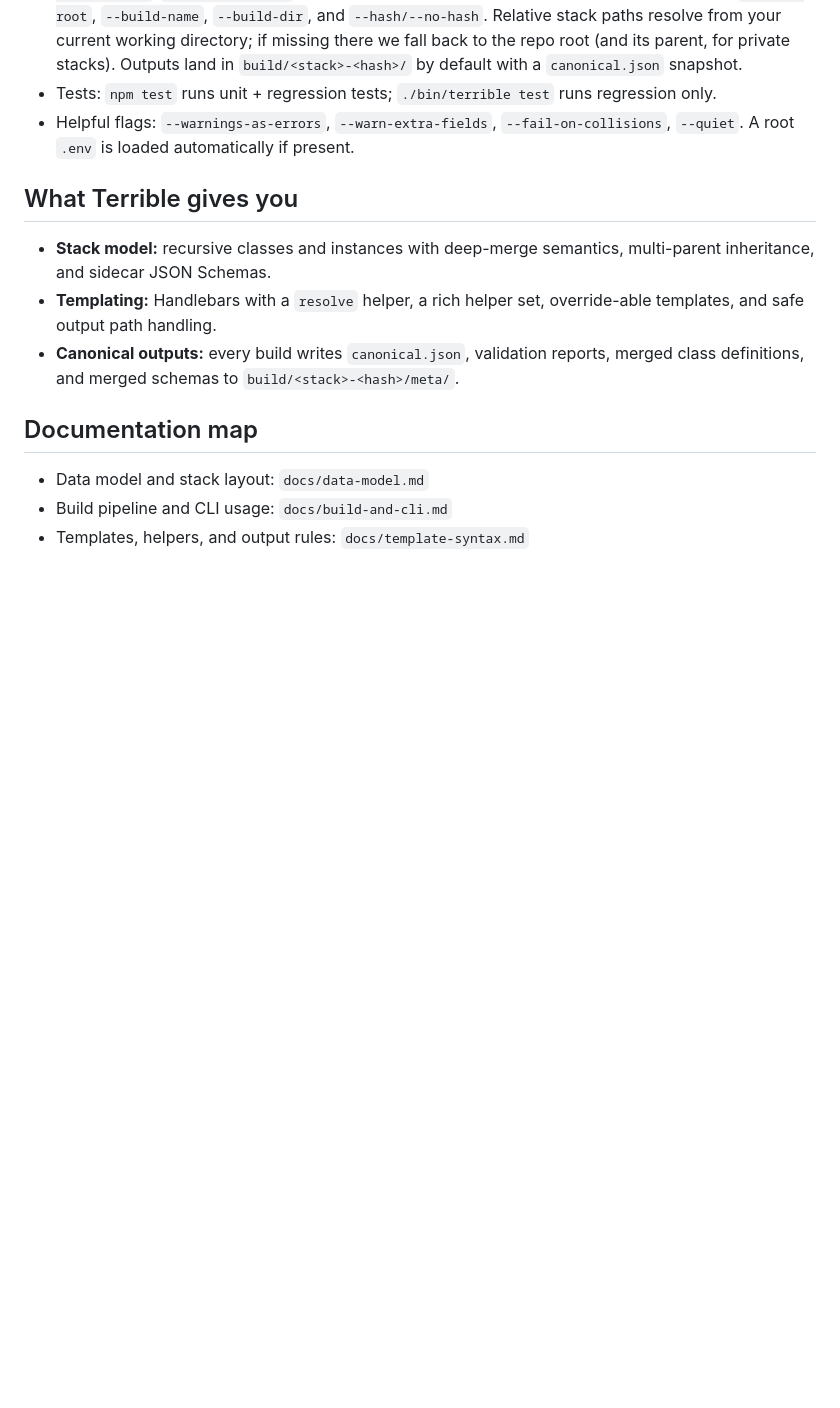
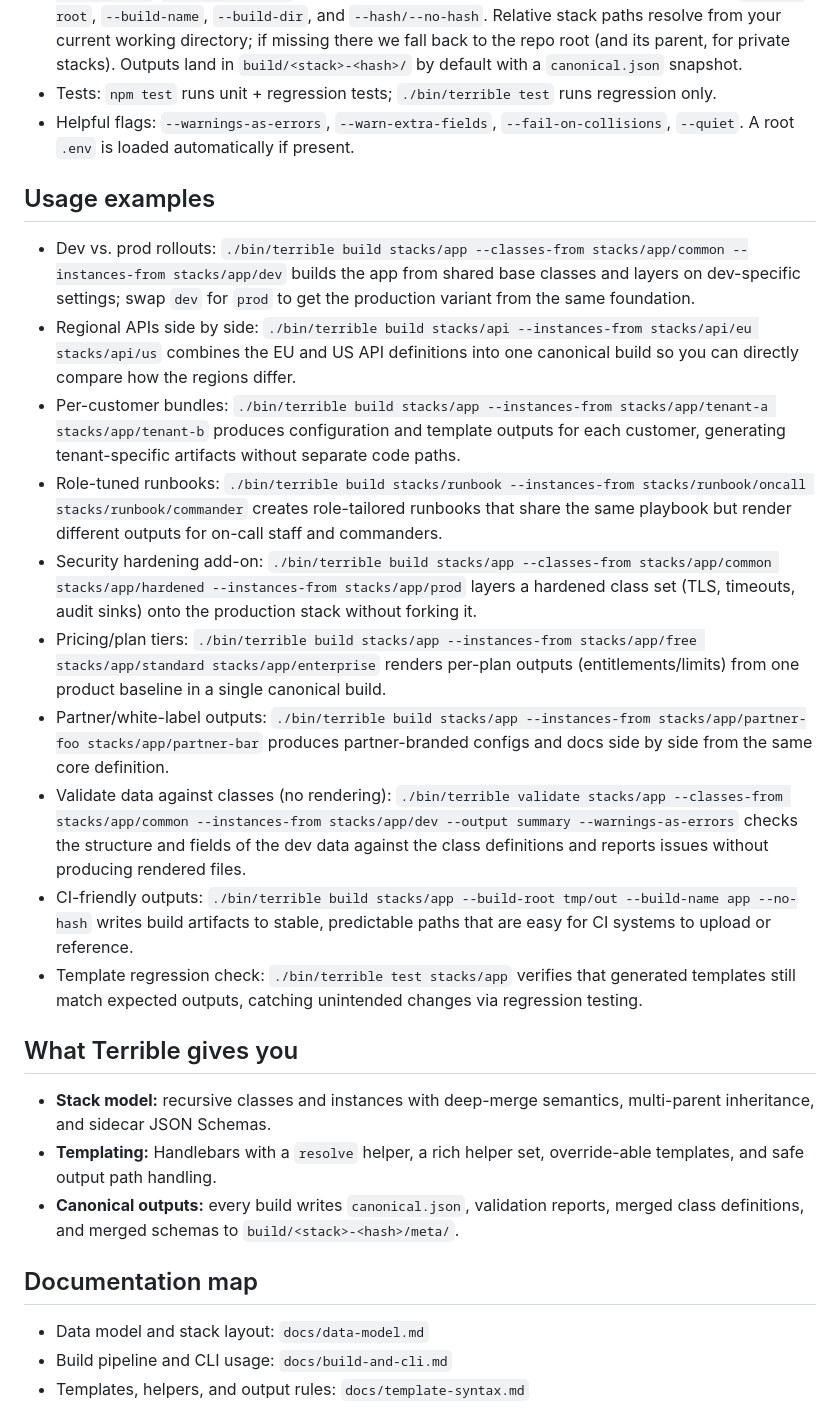
Before and after one commit to daddybullshit/terrible, a Markdown page: README.md, the part around one of its changes. Rendered like a GitHub page; blank space fills up the shorter version.

```diff
--- a/README.md
+++ b/README.md
@@ -8,6 +27,18 @@ Terrible turns JSON-defined stacks into real outputs. Provide classes, instances
 - Build: `./bin/terrible build stacks/recipes` (add more stacks positionally or via `--stack`; use `--classes-from`/`--instances-from` to source data from specific stacks). Control outputs with `--build-root`, `--build-name`, `--build-dir`, and `--hash/--no-hash`. Relative stack paths resolve from your current working directory; if missing there we fall back to the repo root (and its parent, for private stacks). Outputs land in `build/<stack>-<hash>/` by default with a `canonical.json` snapshot.
 - Tests: `npm test` runs unit + regression tests; `./bin/terrible test` runs regression only.
 - Helpful flags: `--warnings-as-errors`, `--warn-extra-fields`, `--fail-on-collisions`, `--quiet`. A root `.env` is loaded automatically if present.
+
+## Usage examples
+- Dev vs. prod rollouts: `./bin/terrible build stacks/app --classes-from stacks/app/common --instances-from stacks/app/dev` builds the app from shared base classes and layers on dev-specific settings; swap `dev` for `prod` to get the production variant from the same foundation.
+- Regional APIs side by side: `./bin/terrible build stacks/api --instances-from stacks/api/eu stacks/api/us` combines the EU and US API definitions into one canonical build so you can directly compare how the regions differ.
+- Per-customer bundles: `./bin/terrible build stacks/app --instances-from stacks/app/tenant-a stacks/app/tenant-b` produces configuration and template outputs for each customer, generating tenant-specific artifacts without separate code paths.
+- Role-tuned runbooks: `./bin/terrible build stacks/runbook --instances-from stacks/runbook/oncall stacks/runbook/commander` creates role-tailored runbooks that share the same playbook but render different outputs for on-call staff and commanders.
+- Security hardening add-on: `./bin/terrible build stacks/app --classes-from stacks/app/common stacks/app/hardened --instances-from stacks/app/prod` layers a hardened class set (TLS, timeouts, audit sinks) onto the production stack without forking it.
+- Pricing/plan tiers: `./bin/terrible build stacks/app --instances-from stacks/app/free stacks/app/standard stacks/app/enterprise` renders per-plan outputs (entitlements/limits) from one product baseline in a single canonical build.
+- Partner/white-label outputs: `./bin/terrible build stacks/app --instances-from stacks/app/partner-foo stacks/app/partner-bar` produces partner-branded configs and docs side by side from the same core definition.
+- Validate data against classes (no rendering): `./bin/terrible validate stacks/app --classes-from stacks/app/common --instances-from stacks/app/dev --output summary --warnings-as-errors` checks the structure and fields of the dev data against the class definitions and reports issues without producing rendered files.
+- CI-friendly outputs: `./bin/terrible build stacks/app --build-root tmp/out --build-name app --no-hash` writes build artifacts to stable, predictable paths that are easy for CI systems to upload or reference.
+- Template regression check: `./bin/terrible test stacks/app` verifies that generated templates still match expected outputs, catching unintended changes via regression testing.
 
 ## What Terrible gives you
 - **Stack model:** recursive classes and instances with deep-merge semantics, multi-parent inheritance, and sidecar JSON Schemas.
```
Also changed, not shown: other parts of README.md (+20 -1 lines).
